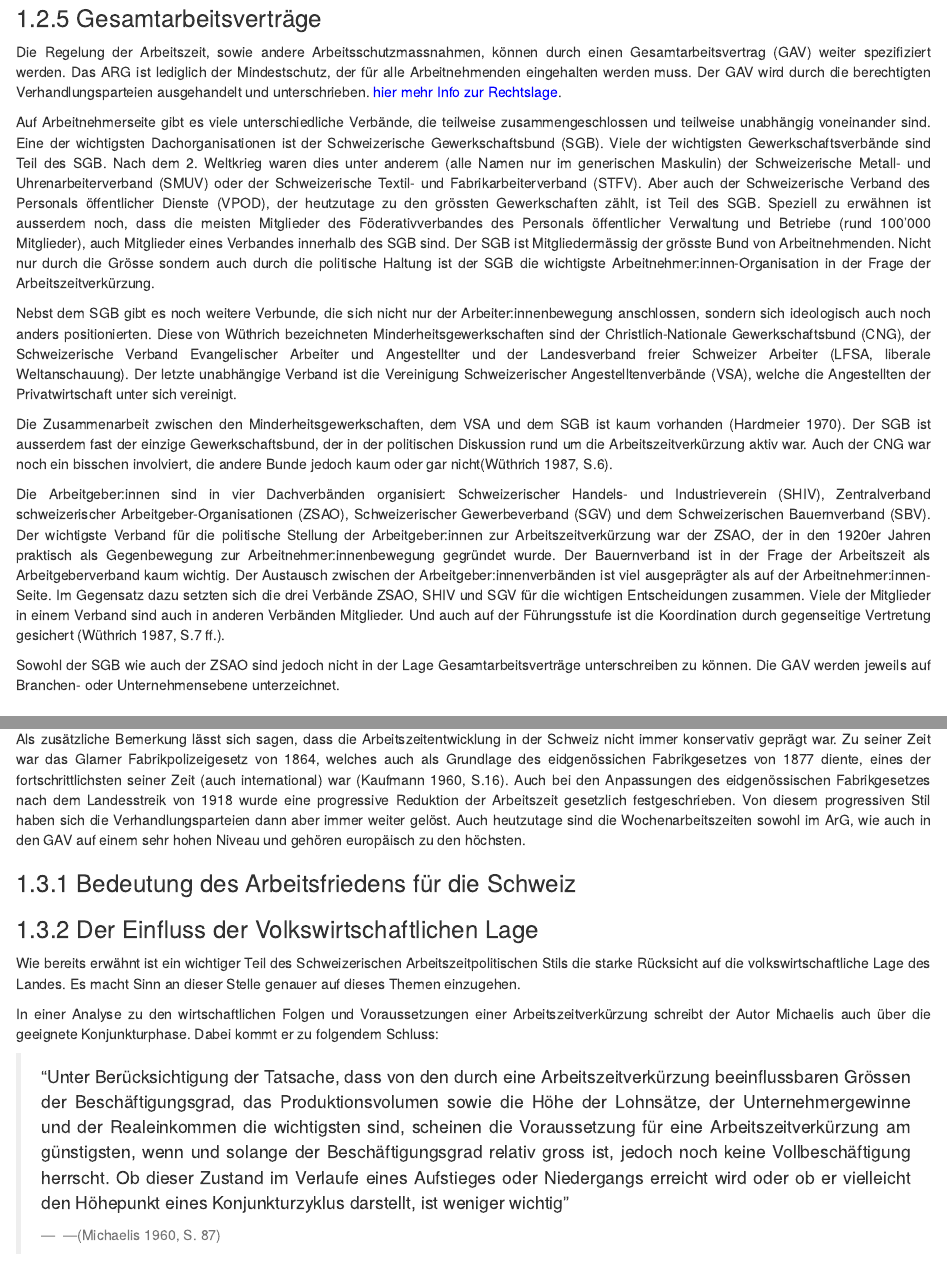
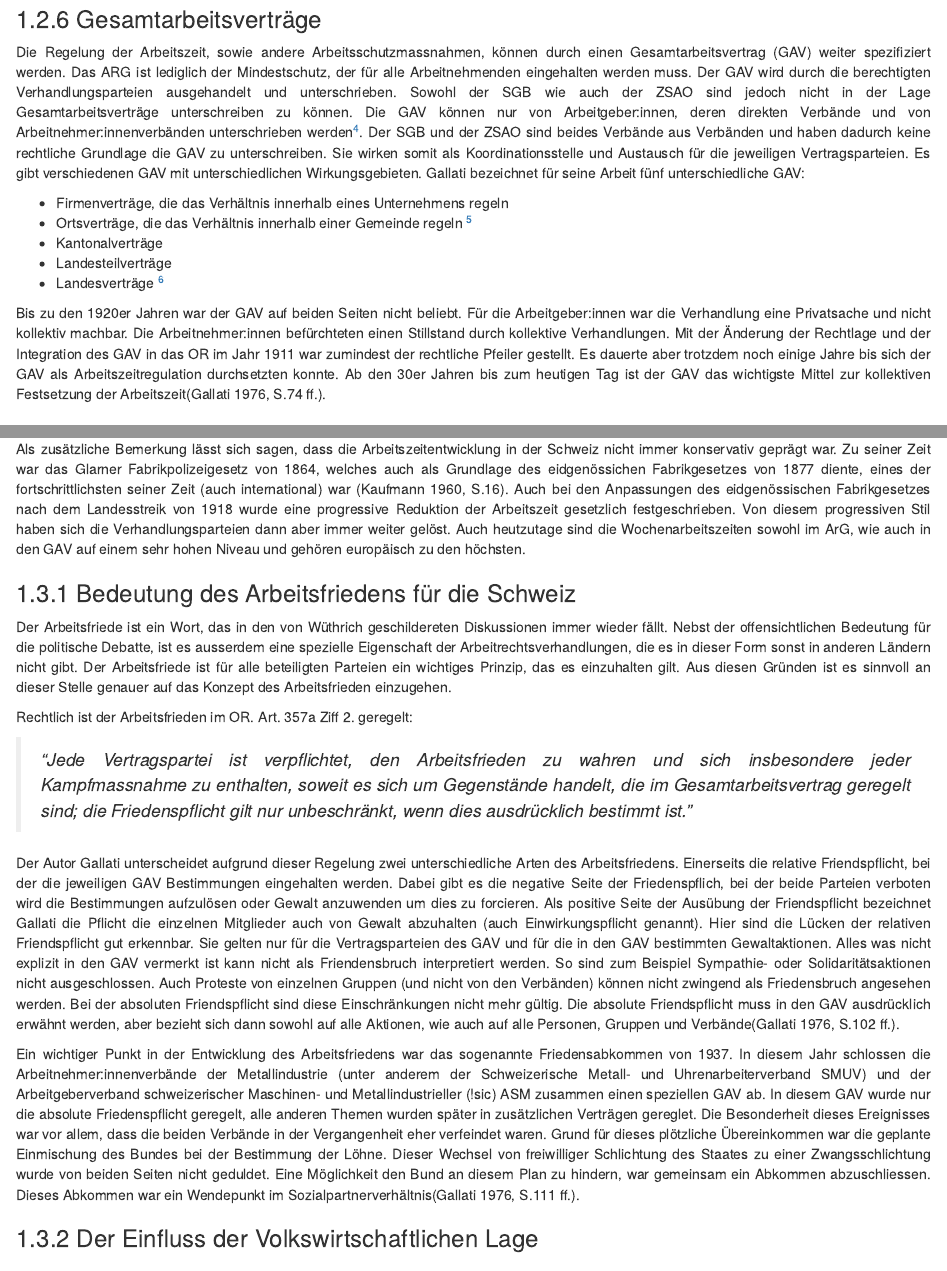
Before and after one commit to ging3RR/Masterarbeit, an R Markdown document (02_Forschungsgegenstand.Rmd): the page in a window 1100 px wide, from 5070 px down before the commit and from 5660 px down after it, so that both start at the same text, and a second part further down, joined at a grey line. Rendered offline with R 4.5, knitr and Pandoc, with nearby package versions; drawn as R Markdown's standard HTML page in place of the format the file asks for.

Commit message:
Update chapter 2

```diff
--- a/02_Forschungsgegenstand.Rmd
+++ b/02_Forschungsgegenstand.Rmd
@@ -73,9 +73,7 @@
 
 Wie bereits erwähnt ist der einzige Ort im Schweizer Recht, an dem die Arbeitszeit geregelt ist, das Arbeitsgesetz. Weitere Möglichkeiten zur Bestimmung von Arbeitsstunden sind in den Gesamtarbeitsverträgen zu finden. Eine Übersicht über diese Gesamtarbeitsverträge findet sich im nächsten Kapitel.
 
-### Gesamtarbeitsverträge
-
-Die Regelung der Arbeitszeit, sowie andere Arbeitsschutzmassnahmen, können durch einen Gesamtarbeitsvertrag (GAV) weiter spezifiziert werden. Das ARG ist lediglich der Mindestschutz, der für alle Arbeitnehmenden eingehalten werden muss. Der GAV wird durch die berechtigten Verhandlungsparteien ausgehandelt und unterschrieben. `r colorize("hier mehr Info zur Rechtslage", "blue") `.
+### Die Ordnungskräfte in der Schweiz
 
 Auf Arbeitnehmerseite gibt es viele unterschiedliche Verbände, die teilweise zusammengeschlossen und teilweise unabhängig voneinander sind. Eine der wichtigsten Dachorganisationen ist der Schweizerische Gewerkschaftsbund (SGB). Viele der wichtigsten Gewerkschaftsverbände sind Teil des SGB. Nach dem 2. Weltkrieg waren dies unter anderem (alle Namen nur im generischen Maskulin) der Schweizerische Metall- und Uhrenarbeiterverband (SMUV) oder der Schweizerische Textil- und Fabrikarbeiterverband (STFV). Aber auch der Schweizerische Verband des Personals öffentlicher Dienste (VPOD), der heutzutage zu den grössten Gewerkschaften zählt, ist Teil des SGB. Speziell zu erwähnen ist ausserdem noch, dass die meisten Mitglieder des Föderativverbandes des Personals öffentlicher Verwaltung und Betriebe (rund 100'000 Mitglieder), auch Mitglieder eines Verbandes innerhalb des SGB sind. Der SGB ist Mitgliedermässig der grösste Bund von Arbeitnehmenden. Nicht nur durch die Grösse sondern auch durch die politische Haltung ist der SGB die wichtigste Arbeitnehmer:innen-Organisation in der Frage der Arbeitszeitverkürzung.
 
@@ -86,7 +84,20 @@
 
 Die Arbeitgeber:innen sind in vier Dachverbänden organisiert: Schweizerischer Handels- und Industrieverein (SHIV), Zentralverband schweizerischer Arbeitgeber-Organisationen (ZSAO), Schweizerischer Gewerbeverband (SGV) und dem Schweizerischen Bauernverband (SBV). Der wichtigste Verband für die politische Stellung der Arbeitgeber:innen zur Arbeitszeitverkürzung war der ZSAO, der in den 1920er Jahren praktisch als Gegenbewegung zur Arbeitnehmer:innenbewegung gegründet wurde. Der Bauernverband ist in der Frage der Arbeitszeit als Arbeitgeberverband kaum wichtig. Der Austausch zwischen der Arbeitgeber:innenverbänden ist viel ausgeprägter als auf der Arbeitnehmer:innen-Seite. Im Gegensatz dazu setzten sich die drei Verbände ZSAO, SHIV und SGV für die wichtigen Entscheidungen zusammen. Viele der Mitglieder in einem Verband sind auch in anderen Verbänden Mitglieder. Und auch auf der Führungsstufe ist die Koordination durch gegenseitige Vertretung gesichert [@alma99312190105505, S.7 ff.].
 
-Sowohl der SGB wie auch der ZSAO sind jedoch nicht in der Lage Gesamtarbeitsverträge unterschreiben zu können. Die GAV werden jeweils auf Branchen- oder Unternehmensebene unterzeichnet.
+
+
+### Gesamtarbeitsverträge
+
+Die Regelung der Arbeitszeit, sowie andere Arbeitsschutzmassnahmen, können durch einen Gesamtarbeitsvertrag (GAV) weiter spezifiziert werden. Das ARG ist lediglich der Mindestschutz, der für alle Arbeitnehmenden eingehalten werden muss. Der GAV wird durch die berechtigten Verhandlungsparteien ausgehandelt und unterschrieben. Sowohl der SGB wie auch der ZSAO sind jedoch nicht in der Lage Gesamtarbeitsverträge unterschreiben zu können. Die GAV können nur von Arbeitgeber:innen, deren direkten Verbände und von Arbeitnehmer:innenverbänden unterschrieben werden^[wie bereits erwähnt finden sich die Bestimmungen zum GAV in OR Art. 356 - 358]. Der SGB und der ZSAO sind beides Verbände aus Verbänden und haben dadurch keine rechtliche Grundlage die GAV zu unterschreiben. Sie wirken somit als Koordinationsstelle und Austausch für die jeweiligen Vertragsparteien. Es gibt verschiedenen GAV mit unterschiedlichen Wirkungsgebieten. Gallati bezeichnet für seine Arbeit fünf unterschiedliche GAV:
+
+* Firmenverträge, die das Verhältnis innerhalb eines Unternehmens regeln
+* Ortsverträge, die das Verhältnis innerhalb einer Gemeinde regeln ^[Der Verband evanglischer Arbeiter und Angestellter (!sic) ist nach Ortsprinzip organisiert. Wahrscheinlich unterzeichnet der SVEA somit die meisten dieser Verträge. Andere Möglichkeiten sind GAV für Gemeindsmitarbeitende]
+* Kantonalverträge
+* Landesteilverträge
+* Landesverträge ^[Die meisten Personen werden von Landesverträge erfasst. Diese Verträge sind vor allem verbreitet in Branchen die gut organisiert sind und in der ganzen Schweiz vertreten sind [@gallatiArbeitsfriedeSchweizUnd1976, S.80 f.]]
+
+
+Bis zu den 1920er Jahren war der GAV auf beiden Seiten nicht beliebt. Für die Arbeitgeber:innen war die Verhandlung eine Privatsache und nicht kollektiv machbar. Die Arbeitnehmer:innen befürchteten einen Stillstand durch kollektive Verhandlungen. Mit der Änderung der Rechtlage und der Integration des GAV in das OR im Jahr 1911 war zumindest der rechtliche Pfeiler gestellt. Es dauerte aber trotzdem noch einige Jahre bis sich der GAV als Arbeitszeitregulation durchsetzten konnte. Ab den 30er Jahren bis zum heutigen Tag ist der GAV das wichtigste Mittel zur kollektiven Festsetzung der Arbeitszeit[@gallatiArbeitsfriedeSchweizUnd1976, S.74 ff.].
 
 
 ## Der Charakter der gesetzlichen Arbeitszeitverkürzung in der Schweiz
@@ -98,6 +109,16 @@
 
 ### Bedeutung des Arbeitsfriedens für die Schweiz
 
+Der Arbeitsfriede ist ein Wort, das in den von Wüthrich geschildereten Diskussionen immer wieder fällt. Nebst der offensichtlichen Bedeutung für die politische Debatte, ist es ausserdem eine spezielle Eigenschaft der Arbeitrechtsverhandlungen, die es in dieser Form sonst in anderen Ländern nicht gibt. Der Arbeitsfriede ist für alle beteiligten Parteien ein wichtiges Prinzip, das es einzuhalten gilt. Aus diesen Gründen ist es sinnvoll an dieser Stelle genauer auf das Konzept des Arbeitsfrieden einzugehen.
+
+Rechtlich ist der Arbeitsfrieden im OR. Art. 357a Ziff 2. geregelt:
+
+>*"Jede Vertragspartei ist verpflichtet, den Arbeitsfrieden zu wahren und sich insbesondere jeder Kampfmassnahme zu enthalten, soweit es sich um Gegenstände handelt, die im Gesamtarbeitsvertrag geregelt sind; die Friedenspflicht gilt nur unbeschränkt, wenn dies ausdrücklich bestimmt ist."*
+
+Der Autor Gallati unterscheidet aufgrund dieser Regelung zwei unterschiedliche Arten des Arbeitsfriedens. Einerseits die relative Friendspflicht, bei der die jeweiligen GAV Bestimmungen eingehalten werden. Dabei gibt es die negative Seite der Friedenspflich, bei der beide Parteien verboten wird die Bestimmungen aufzulösen oder Gewalt anzuwenden um dies zu forcieren. Als positive Seite der Ausübung der Friendspflicht bezeichnet Gallati die Pflicht die einzelnen Mitglieder auch von Gewalt abzuhalten (auch Einwirkungspflicht genannt). Hier sind die Lücken der relativen Friendspflicht gut erkennbar. Sie gelten nur für die Vertragsparteien des GAV und für die in den GAV bestimmten Gewaltaktionen. Alles was nicht explizit in den GAV vermerkt ist kann nicht als Friendensbruch interpretiert werden. So sind zum Beispiel Sympathie- oder Solidaritätsaktionen nicht ausgeschlossen. Auch Proteste von einzelnen Gruppen (und nicht von den Verbänden) können nicht zwingend als Friedensbruch angesehen werden. Bei der absoluten Friendspflicht sind diese Einschränkungen nicht mehr gültig. Die absolute Friendspflicht muss in den GAV ausdrücklich erwähnt werden, aber bezieht sich dann sowohl auf alle Aktionen, wie auch auf alle Personen, Gruppen und Verbände[@gallatiArbeitsfriedeSchweizUnd1976, S.102 ff.].
+
+Ein wichtiger Punkt in der Entwicklung des Arbeitsfriedens war das sogenannte Friedensabkommen von 1937. In diesem Jahr schlossen die Arbeitnehmer:innenverbände der Metallindustrie (unter anderem der Schweizerische Metall- und Uhrenarbeiterverband SMUV) und der Arbeitgeberverband schweizerischer Maschinen- und Metallindustrieller (!sic) ASM zusammen einen speziellen GAV ab. In diesem GAV wurde nur die absolute Friedenspflicht geregelt, alle anderen Themen wurden später in zusätzlichen Verträgen gereglet. Die Besonderheit dieses Ereignisses war vor allem, dass die beiden Verbände in der Vergangenheit eher verfeindet waren. Grund für dieses plötzliche Übereinkommen war die geplante Einmischung des Bundes bei der Bestimmung der Löhne. Dieser Wechsel von freiwilliger Schlichtung des Staates zu einer Zwangsschlichtung wurde von beiden Seiten nicht geduldet. Eine Möglichkeit den Bund an diesem Plan zu hindern, war gemeinsam ein Abkommen abzuschliessen. Dieses Abkommen war ein Wendepunkt im Sozialpartnerverhältnis[@gallatiArbeitsfriedeSchweizUnd1976, S.111 ff.].
+
 
 ### Der Einfluss der Volkswirtschaftlichen Lage
 
@@ -105,7 +126,7 @@
 
 In einer Analyse zu den wirtschaftlichen Folgen und Voraussetzungen einer Arbeitszeitverkürzung schreibt der Autor Michaelis auch über die geeignete Konjunkturphase. Dabei kommt er zu folgendem Schluss:
 
->"Unter Berücksichtigung der Tatsache, dass von den durch eine Arbeitszeitverkürzung beeinflussbaren Grössen der Beschäftigungsgrad, das Produktionsvolumen sowie die Höhe der Lohnsätze, der Unternehmergewinne und der Realeinkommen die wichtigsten sind, scheinen die Voraussetzung für eine Arbeitszeitverkürzung am günstigsten, wenn und solange der Beschäftigungsgrad relativ gross ist, jedoch noch keine Vollbeschäftigung herrscht. Ob dieser Zustand im Verlaufe eines Aufstieges oder Niedergangs erreicht wird oder ob er vielleicht den Höhepunkt eines Konjunkturzyklus darstellt, ist weniger wichtig"
+>*"Unter Berücksichtigung der Tatsache, dass von den durch eine Arbeitszeitverkürzung beeinflussbaren Grössen der Beschäftigungsgrad, das Produktionsvolumen sowie die Höhe der Lohnsätze, der Unternehmergewinne und der Realeinkommen die wichtigsten sind, scheinen die Voraussetzung für eine Arbeitszeitverkürzung am günstigsten, wenn und solange der Beschäftigungsgrad relativ gross ist, jedoch noch keine Vollbeschäftigung herrscht. Ob dieser Zustand im Verlaufe eines Aufstieges oder Niedergangs erreicht wird oder ob er vielleicht den Höhepunkt eines Konjunkturzyklus darstellt, ist weniger wichtig"*
 >
 > `r tufte::quote_footer("---[@alma997904240105505, S. 87]")`
 
```
Also changed, not shown: 2 other files.
